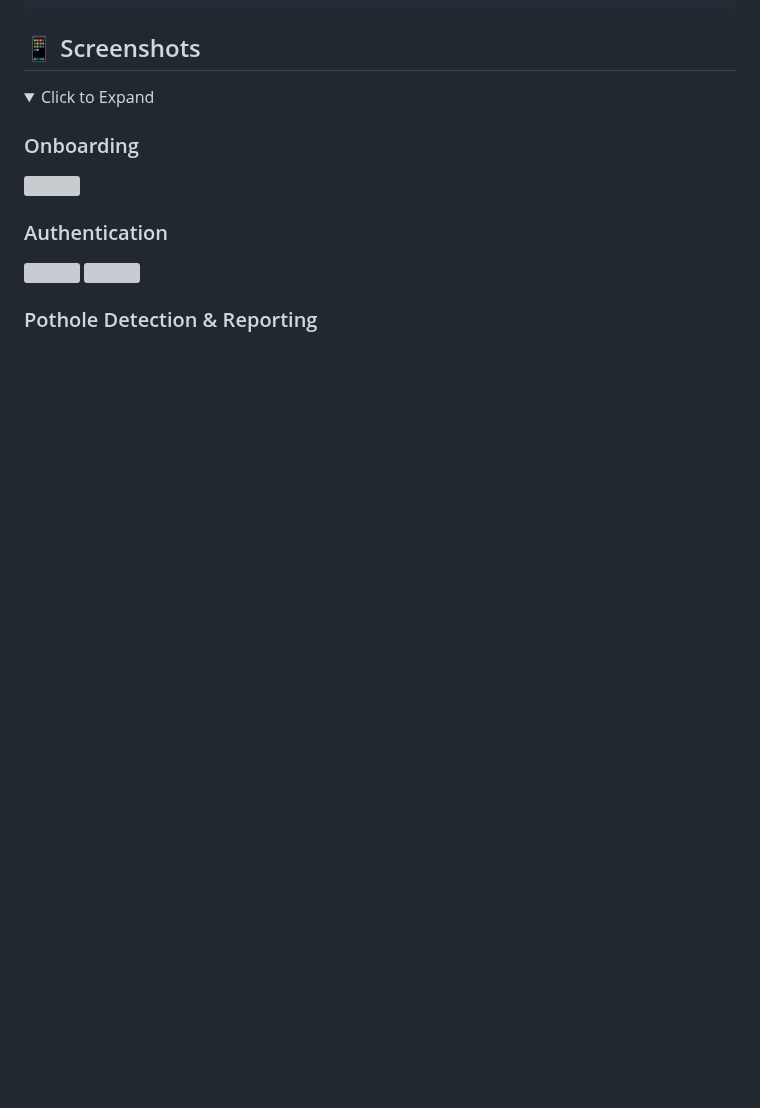
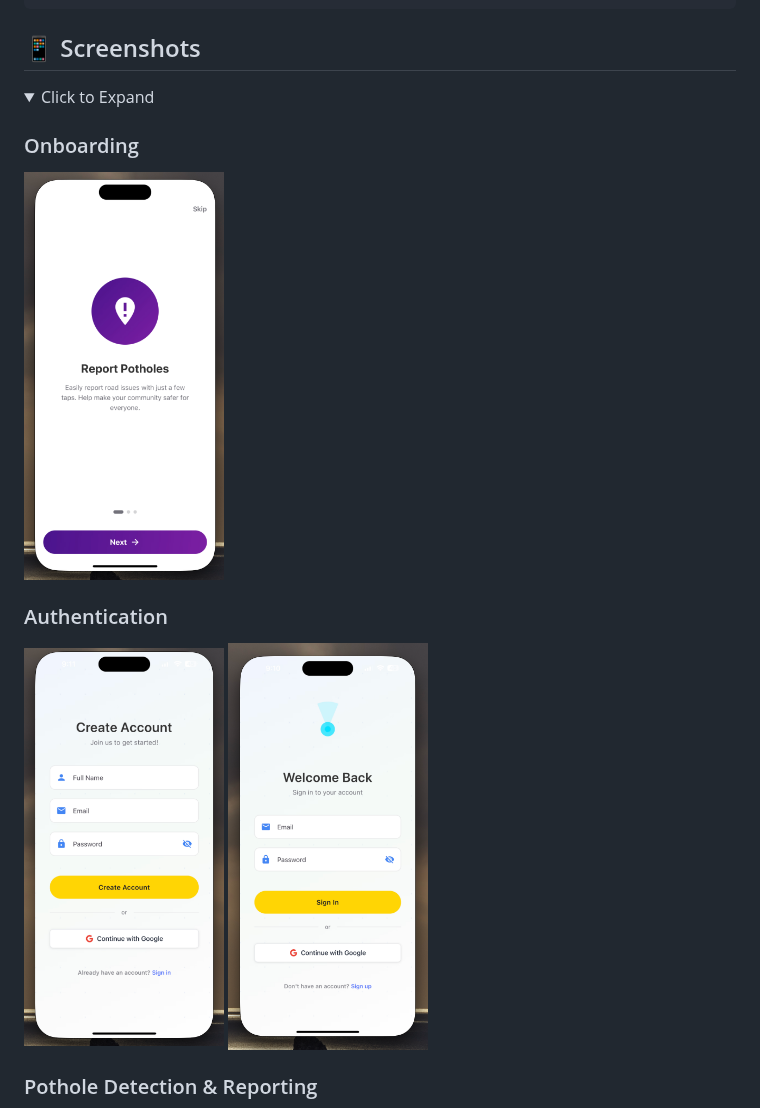
Before and after one commit to KandarpInCanada/PotholeX, a Markdown page: README.md, the part around one of its changes. Rendered like a GitHub page; folded sections open; blank space fills up the shorter version; grey boxes are pictures that could not be loaded.

```diff
--- a/README.md
+++ b/README.md
@@ -141,11 +141,11 @@ PotholeMobileApp/
 
 ### Onboarding
 
-<img src="potholemobileapp/images/3.png" width="200">
+<img src="PotholeMobileApp/images/3.png" width="200">
 
 ### Authentication
 
-<img src="potholemobileapp/images/2.png" width="200"> <img src="potholemobileapp/images/1.png" width="200">
+<img src="PotholeMobileApp/images/2.png" width="200"> <img src="PotholeMobileApp/images/1.png" width="200">
 
 ### Pothole Detection & Reporting
 
```
Also changed, not shown: other parts of README.md (+5 -5 lines).
